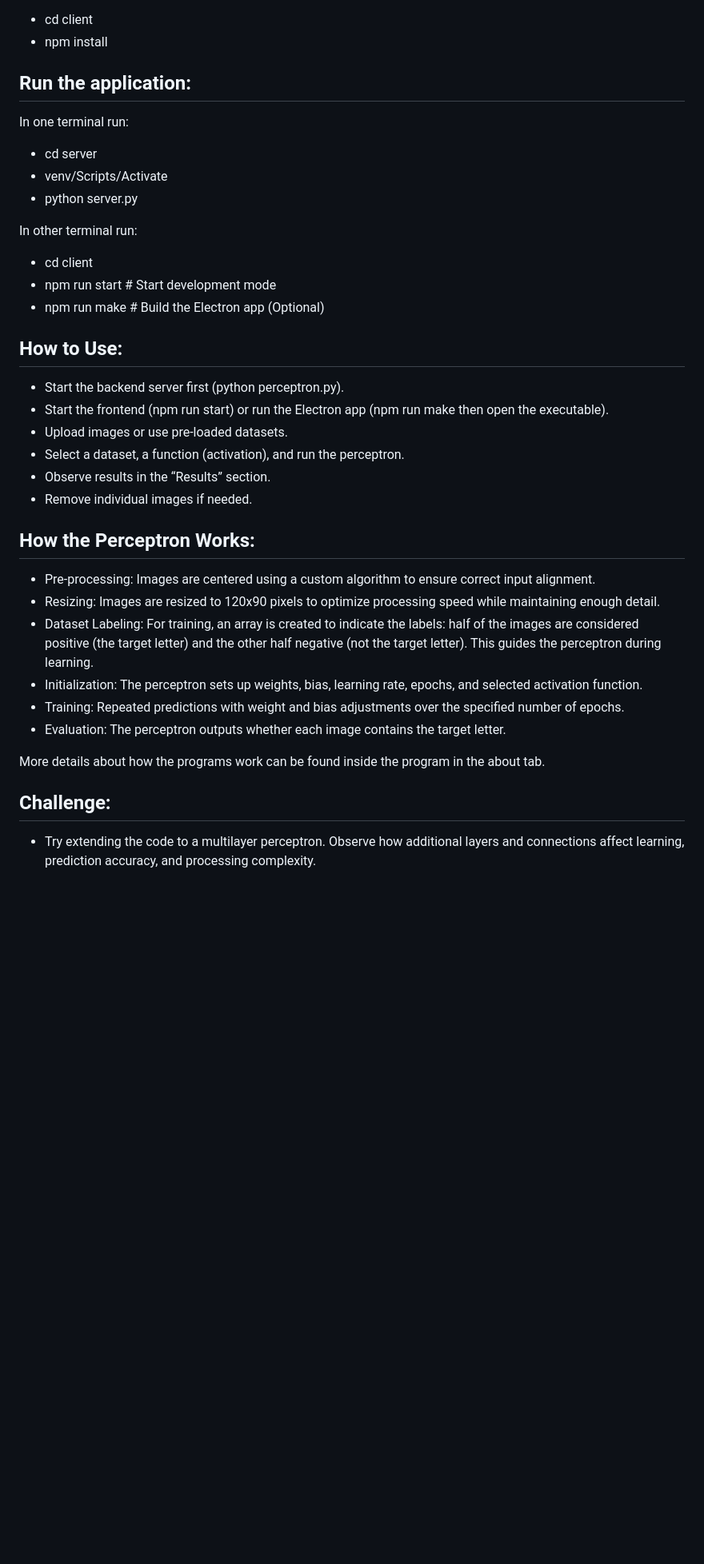
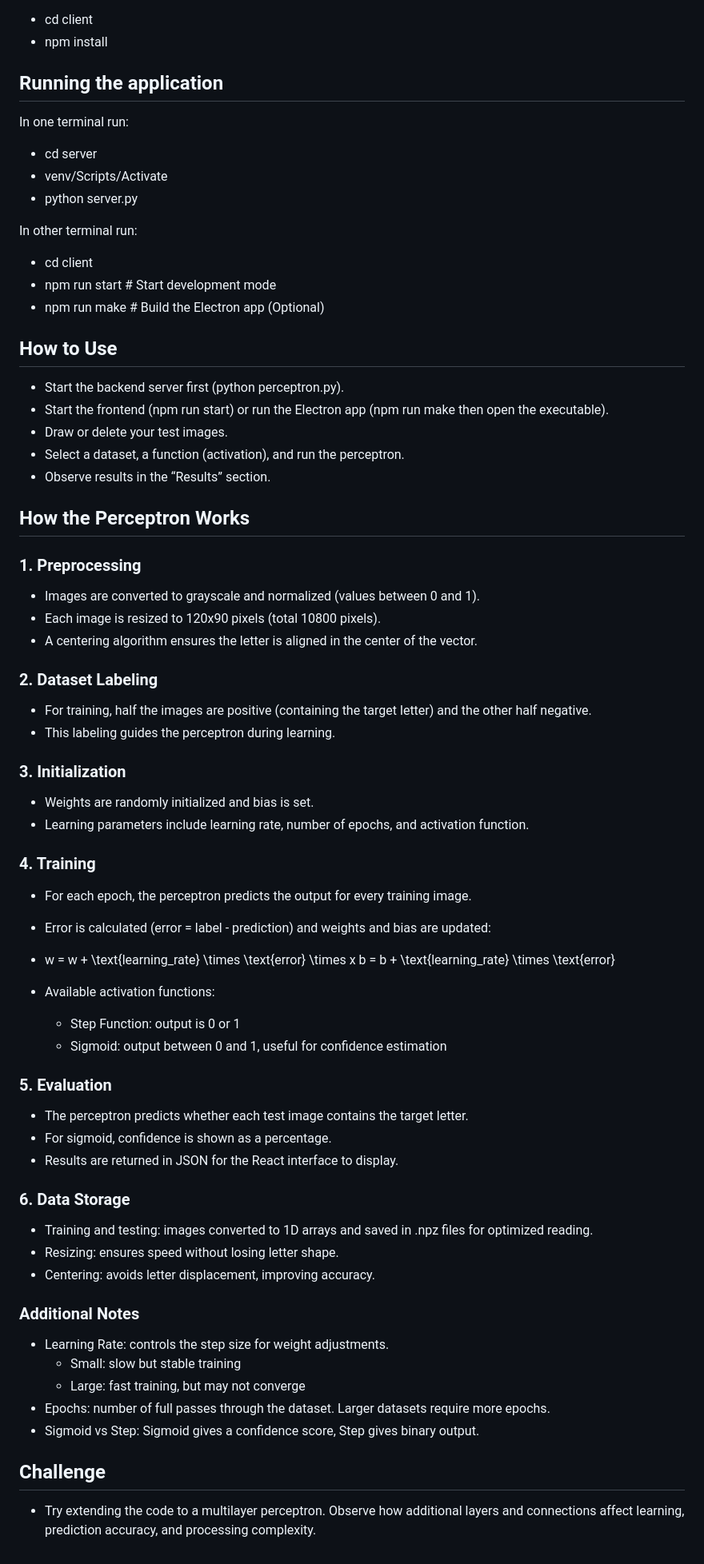
Before and after one commit to FPassarinho/Perceptron_Project_DesktopApp, a Markdown page: README.md, the part around one of its changes. Shown at 80% size. Drawn GitHub-style; blank space fills up the shorter version.

```diff
--- a/README.md
+++ b/README.md
@@ -69,7 +72,7 @@ Provides endpoints for:
 - cd client
 - npm install
 
-## Run the application:
+## Running the application
 
 In one terminal run:
 
@@ -83,30 +86,62 @@ In other terminal run:
 - npm run start # Start development mode
 - npm run make # Build the Electron app (Optional)
 
-## How to Use:
+## How to Use
 
 - Start the backend server first (python perceptron.py).
 - Start the frontend (npm run start) or run the Electron app (npm run make then open the executable).
-- Upload images or use pre-loaded datasets.
+- Draw or delete your test images.
 - Select a dataset, a function (activation), and run the perceptron.
 - Observe results in the “Results” section.
-- Remove individual images if needed.
 
-## How the Perceptron Works:
+## How the Perceptron Works
 
-- Pre-processing: Images are centered using a custom algorithm to ensure correct input alignment.
-- Resizing: Images are resized to 120x90 pixels to optimize processing speed while maintaining enough detail.
-- Dataset Labeling: For training, an array is
-  created to indicate the labels: half of the images are
-  considered positive (the target letter) and the other half
-  negative (not the target letter). This guides the perceptron
-  during learning.
-- Initialization: The perceptron sets up weights, bias, learning rate, epochs, and selected activation function.
-- Training: Repeated predictions with weight and bias adjustments over the specified number of epochs.
-- Evaluation: The perceptron outputs whether each image contains the target letter.
+### 1. Preprocessing
 
-More details about how the programs work can be found inside the program in the about tab.
+- Images are converted to grayscale and normalized (values between 0 and 1).
+- Each image is resized to 120x90 pixels (total 10800 pixels).
+- A centering algorithm ensures the letter is aligned in the center of the vector.
 
-## Challenge:
+### 2. Dataset Labeling
+
+- For training, half the images are positive (containing the target letter) and the other half negative.
+- This labeling guides the perceptron during learning.
+
+### 3. Initialization
+
+- Weights are randomly initialized and bias is set.
+- Learning parameters include learning rate, number of epochs, and activation function.
+
+### 4. Training
+
+- For each epoch, the perceptron predicts the output for every training image.
+- Error is calculated (error = label - prediction) and weights and bias are updated:
+- w = w + \text{learning_rate} \times \text{error} \times x b = b + \text{learning_rate} \times \text{error}
+
+- Available activation functions:
+  - Step Function: output is 0 or 1
+  - Sigmoid: output between 0 and 1, useful for confidence estimation
+
+### 5. Evaluation
+
+- The perceptron predicts whether each test image contains the target letter.
+- For sigmoid, confidence is shown as a percentage.
+- Results are returned in JSON for the React interface to display.
+
+### 6. Data Storage
+
+- Training and testing: images converted to 1D arrays and saved in .npz files for optimized reading.
+- Resizing: ensures speed without losing letter shape.
+- Centering: avoids letter displacement, improving accuracy.
+
+### Additional Notes
+
+- Learning Rate: controls the step size for weight adjustments.
+  - Small: slow but stable training
+  - Large: fast training, but may not converge
+- Epochs: number of full passes through the dataset. Larger datasets require more epochs.
+- Sigmoid vs Step: Sigmoid gives a confidence score, Step gives binary output.
+
+## Challenge
 
 - Try extending the code to a multilayer perceptron. Observe how additional layers and connections affect learning, prediction accuracy, and processing complexity.
```
Also changed, not shown: other parts of README.md (+17 -14 lines).
